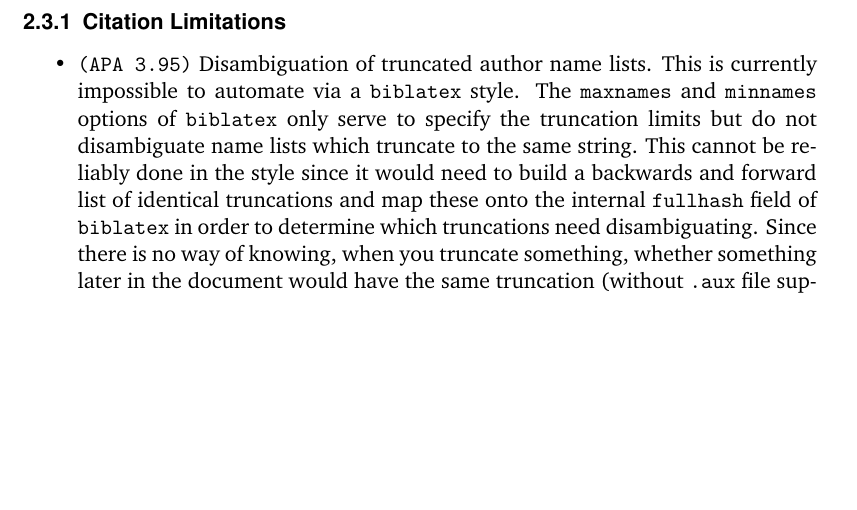
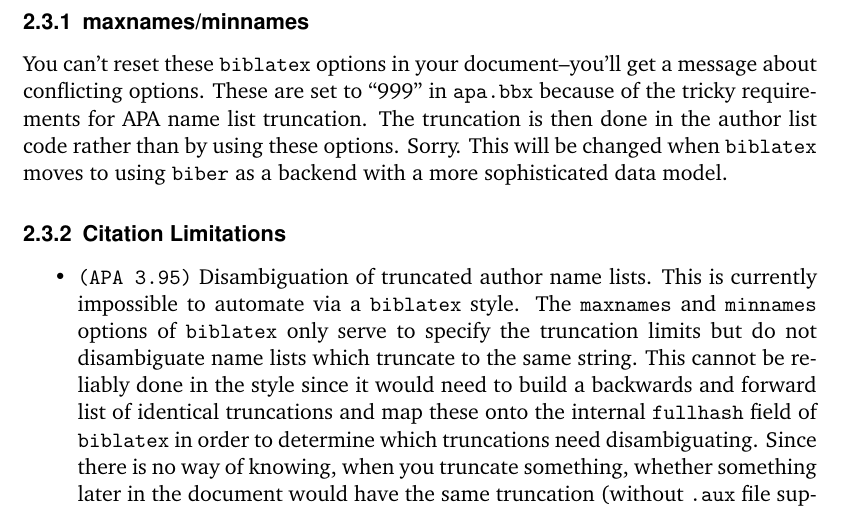
Before and after one commit to plk/biblatex-apa, a LaTeX document (biblatex-apa.tex): part of page 5 of 9, cut at the place of the change, the shorter picture padded with empty space. Compiled offline with pdfLaTeX.

Commit message:
Added max/min names comment

```diff
--- a/biblatex-apa.tex
+++ b/biblatex-apa.tex
@@ -205,6 +205,15 @@ impossible due to \sty{biblatex} limitations. It is likely that with future
 \sty{biblatex} versions some or indeed all of these limitations may be
 lifted but that's not likely until after \sty{biblatex} version
 \texttt{1.0}, according to the |biblatex| author Philipp Lehman.
+
+\subsubsection{maxnames/minnames}
+
+You can't reset these |biblatex| options in your document--you'll get a
+message about conflicting options. These are set to ``999'' in |apa.bbx|
+because of the tricky requirements for APA name list truncation. The
+truncation is then done in the author list code rather than by using these
+options. Sorry. This will be changed when |biblatex| moves to using |biber|
+as a backend with a more sophisticated data model.
 
 \subsubsection{Citation Limitations}
 
```
